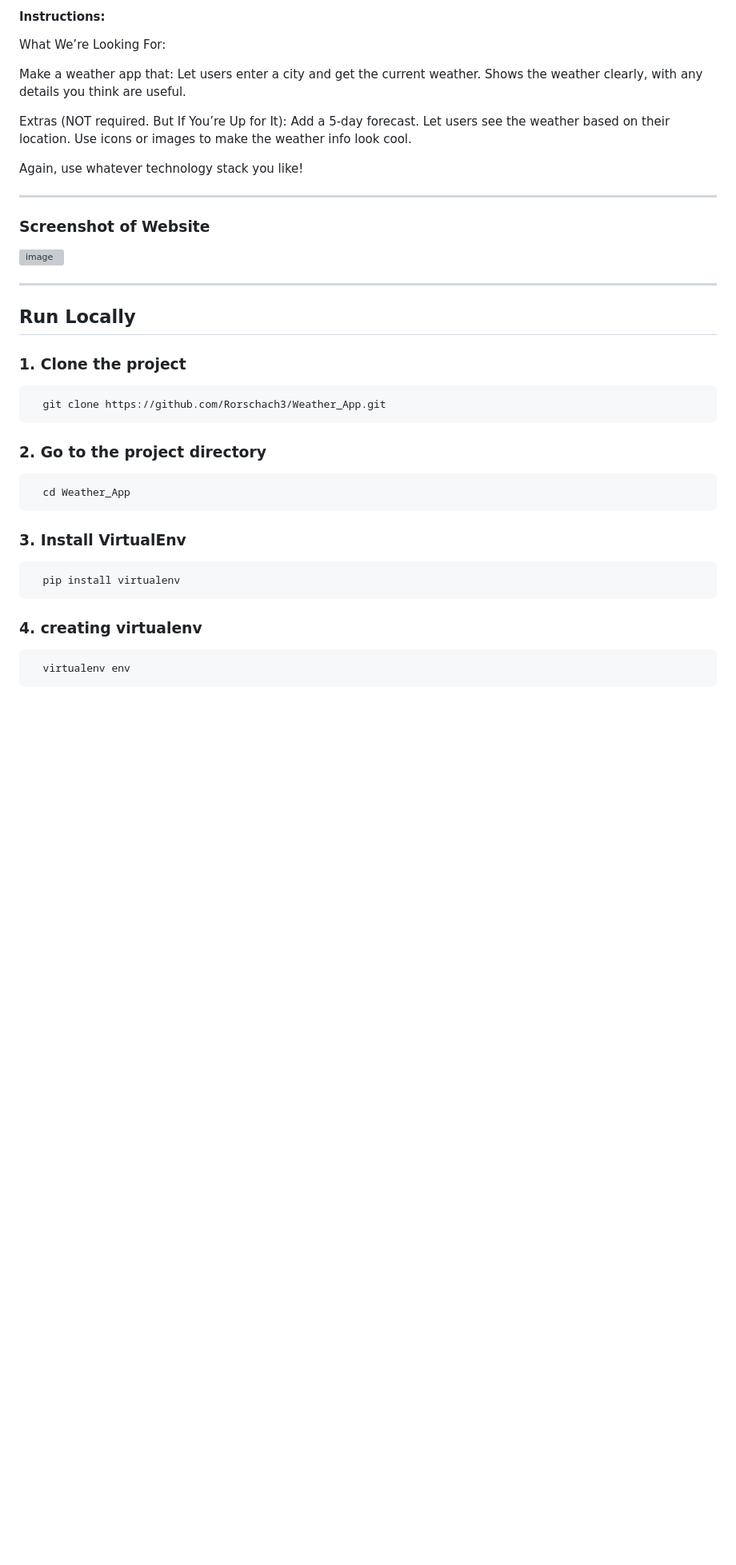
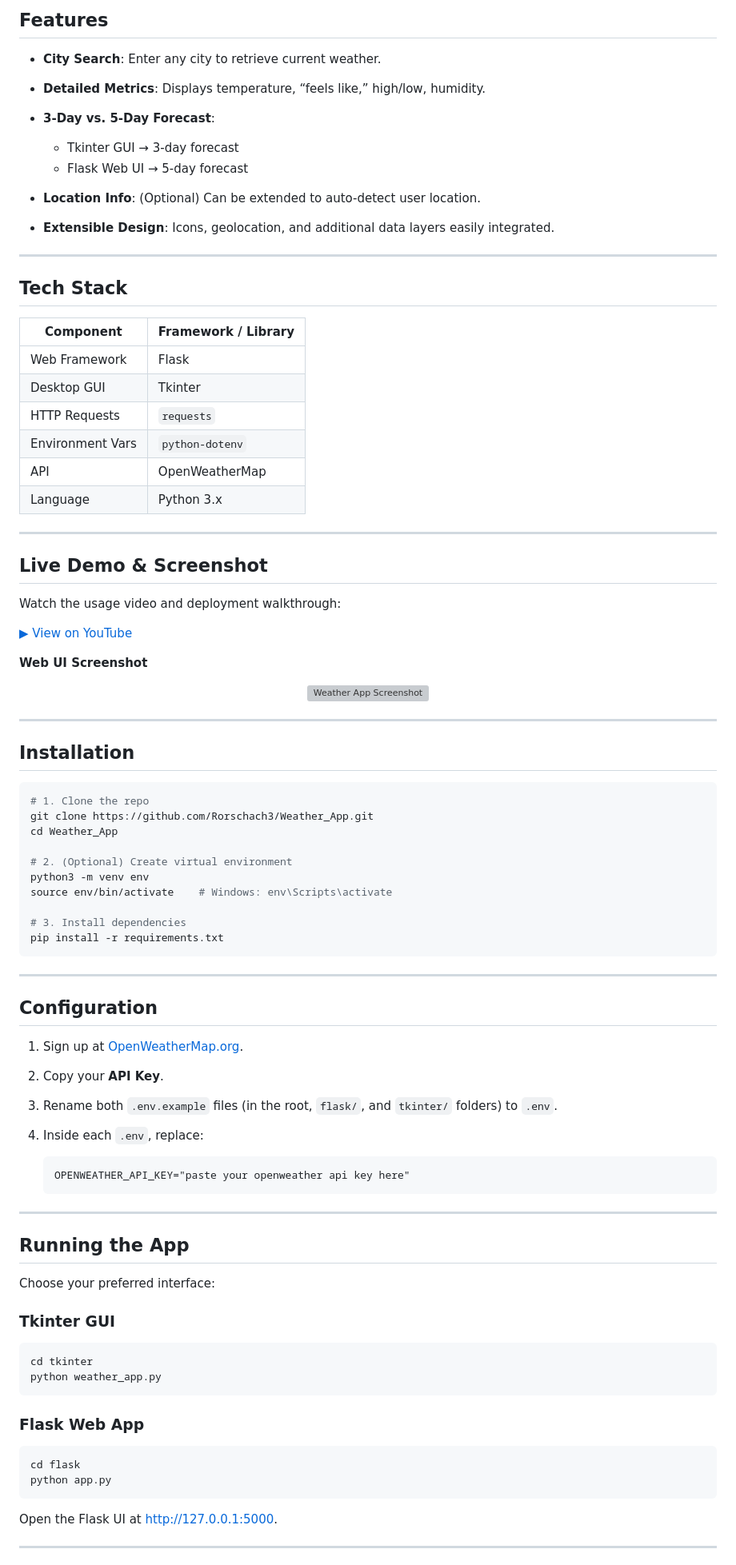
Before and after one commit to Rorschach3/Weather_App, a Markdown page: README.md, the part around one of its changes. Shown at 80% size. Drawn GitHub-style; blank space fills up the shorter version; grey boxes are pictures that could not be loaded.

````diff
--- a/README.md
+++ b/README.md
@@ -18,48 +28,93 @@ On the info button there is a short description of PM Accelerator, you can find
 
-#### Instructions:
+## Features
 
-What We’re Looking For:
+* **City Search**: Enter any city to retrieve current weather.
+* **Detailed Metrics**: Displays temperature, “feels like,” high/low, humidity.
+* **3-Day vs. 5-Day Forecast**:
 
-Make a weather app that:
-Let users enter a city and get the current weather.
-Shows the weather clearly, with any details you think are useful.
+  * Tkinter GUI → 3-day forecast
+  * Flask Web UI → 5-day forecast
+* **Location Info**: (Optional) Can be extended to auto-detect user location.
+* **Extensible Design**: Icons, geolocation, and additional data layers easily integrated.
 
-Extras (NOT required. But If You’re Up for It):
-Add a 5-day forecast.
-Let users see the weather based on their location.
-Use icons or images to make the weather info look cool.
+---
 
-Again, use whatever technology stack you like!
-*********
-### Screenshot of Website
+## Tech Stack
 
-![image](https://github.com/user-attachments/assets/9677be95-dc22-4c8c-9890-745a7fa8d332)
+| Component        | Framework / Library |
+| ---------------- | ------------------- |
+| Web Framework    | Flask               |
+| Desktop GUI      | Tkinter             |
+| HTTP Requests    | `requests`          |
+| Environment Vars | `python-dotenv`     |
+| API              | OpenWeatherMap      |
+| Language         | Python 3.x          |
 
+---
 
-*********
-## Run Locally
+## Live Demo & Screenshot
 
-### 1. Clone the project
+Watch the usage video and deployment walkthrough:
+
+[▶ View on YouTube](https://youtu.be/8jGxz7ASyd0)
+
+**Web UI Screenshot**
+
+<p align="center">
+  <img src="https://github.com/user-attachments/assets/9677be95-dc22-4c8c-9890-745a7fa8d332" alt="Weather App Screenshot" width="600"/>
+</p>
+
+---
+
+## Installation
 
 ```bash
-  git clone https://github.com/Rorschach3/Weather_App.git
+# 1. Clone the repo
+git clone https://github.com/Rorschach3/Weather_App.git
+cd Weather_App
+
+# 2. (Optional) Create virtual environment
+python3 -m venv env
+source env/bin/activate    # Windows: env\Scripts\activate
+
+# 3. Install dependencies
+pip install -r requirements.txt
 ```
 
-### 2. Go to the project directory
+---
+
+## Configuration
+
+1. Sign up at [OpenWeatherMap.org](https://openweathermap.org/api).
+2. Copy your **API Key**.
+3. Rename both `.env.example` files (in the root, `flask/`, and `tkinter/` folders) to `.env`.
+4. Inside each `.env`, replace:
+
+   ```
+   OPENWEATHER_API_KEY="paste your openweather api key here"
+   ```
+
+---
+
+## Running the App
+
+Choose your preferred interface:
+
+### Tkinter GUI
 
 ```bash
-  cd Weather_App
+cd tkinter
+python weather_app.py
 ```
 
-### 3. Install VirtualEnv
+### Flask Web App
 
 ```bash
-  pip install virtualenv
+cd flask
+python app.py
 ```
 
-### 4. creating virtualenv
+Open the Flask UI at [http://127.0.0.1:5000](http://127.0.0.1:5000).
 
-```bash
-  virtualenv env
-```
+---
 
````
Also changed, not shown: other parts of README.md (+30 -55 lines).
